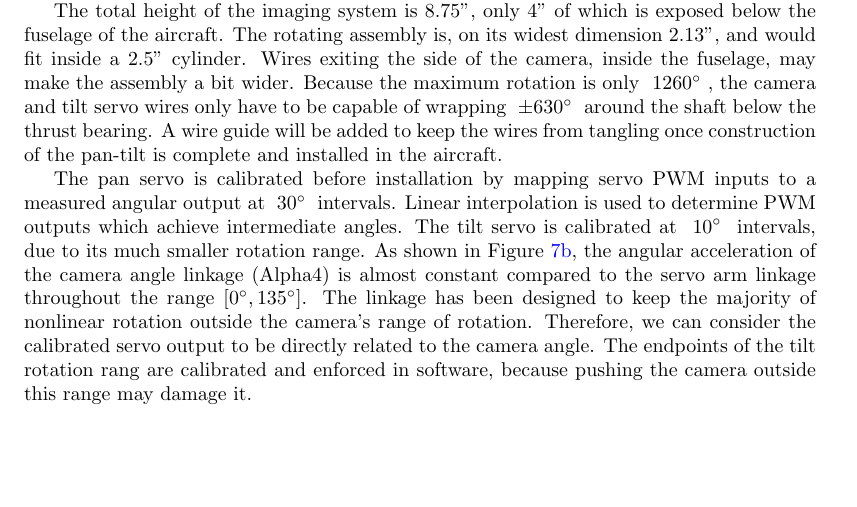
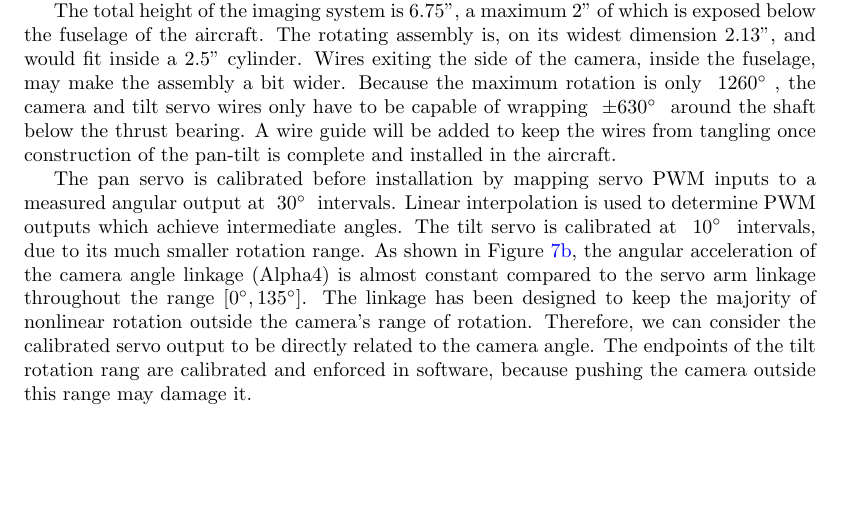
Before and after one commit to pchickey/ruaiaa-2010doc, a LaTeX document (paper/paper.tex): part of page 11 of 17, cut so that both start at the same text. Compiled offline with pdfLaTeX.

Commit message:
changed pantilt dimensions in text based on new measurments, new figure 6b

```diff
--- a/paper/paper.tex
+++ b/paper/paper.tex
@@ -319,7 +319,7 @@ We took advantage of the MHS-PM5's swiveling lens assembly
 (see Figure \ref{fig:camera_frontview}, and added a servo actuator which could rotate the lens \degrees{135} back from straight forward, as shown in Figure \ref{fig:pantilt_linkdetail}. The tilt servo is a Hitech HS 77BB \ref{hitechs77bb}, and is capable of \degrees{180} rotation. Figures \ref{fig:pantilt} and \ref{fig:pantilt_linkdetail} show the camera lens tilted at \degrees{45} below the horizon.
 The camera and tilt servo assembley is attached to the aircraft on a rotating mount. A thrust bearing takes lateral loads off the pan servo shaft, and stabilizes the assembly. The pan servo is a Hitech HS 785HB \ref{hitechhs785}, and is capable of \degrees{1260} rotation (3.5 revolutions). Both servos are powered and controlled by the Pan-tilt control board.
 
-The total height of the imaging system is 8.75", only 4'' of which is exposed below the fuselage of the aircraft. The rotating assembly is, on its widest dimension 2.13", and would fit inside a 2.5" cylinder. Wires exiting the side of the camera, inside the fuselage, may make the assembly a bit wider. Because the maximum rotation is only \degrees{1260}, the camera and tilt servo wires only have to be capable of wrapping \degrees{\pm 630} around the shaft below the thrust bearing. A wire guide will be added to keep the wires from tangling once construction of the pan-tilt is complete and installed in the aircraft.
+The total height of the imaging system is 6.75", a maximum 2'' of which is exposed below the fuselage of the aircraft. The rotating assembly is, on its widest dimension 2.13", and would fit inside a 2.5" cylinder. Wires exiting the side of the camera, inside the fuselage, may make the assembly a bit wider. Because the maximum rotation is only \degrees{1260}, the camera and tilt servo wires only have to be capable of wrapping \degrees{\pm 630} around the shaft below the thrust bearing. A wire guide will be added to keep the wires from tangling once construction of the pan-tilt is complete and installed in the aircraft.
 
 The pan servo is calibrated before installation by mapping servo PWM inputs to a measured angular output at \degrees{30} intervals. Linear interpolation is used to determine PWM outputs which achieve intermediate angles. The tilt servo is calibrated at \degrees{10} intervals, due to its much smaller rotation range. As shown in Figure \ref{fig:pantilt_linkplots}, the angular acceleration of the camera angle linkage (Alpha4) is almost constant compared to the servo arm linkage throughout the range $[0^{\circ}, 135^{\circ}]$. The linkage has been designed to keep the majority of nonlinear rotation outside the camera's range of rotation. Therefore, we can consider the calibrated servo output to be directly related to the camera angle.
 The endpoints of the tilt rotation rang are calibrated and enforced in software, because pushing the camera outside this range may damage it.
```
